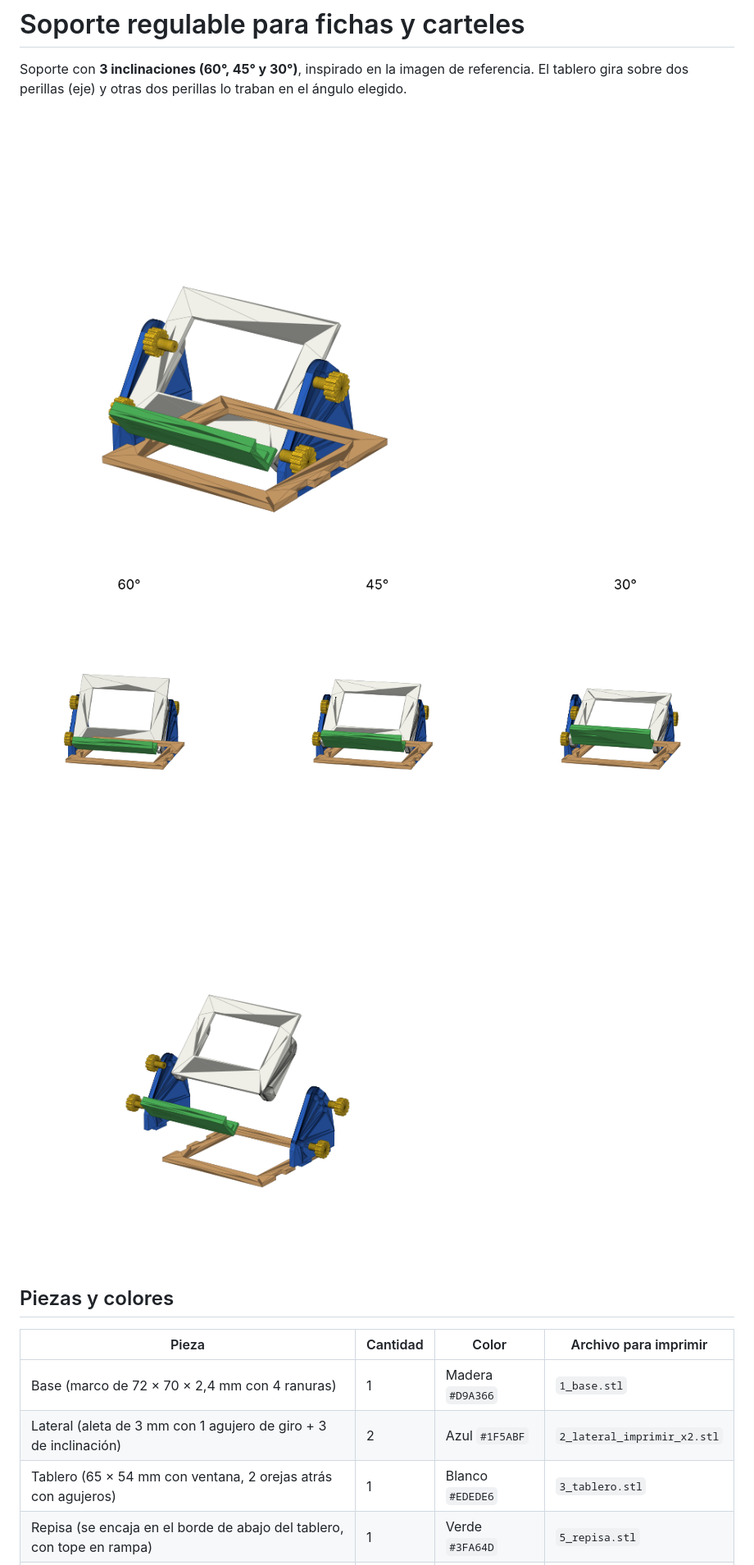
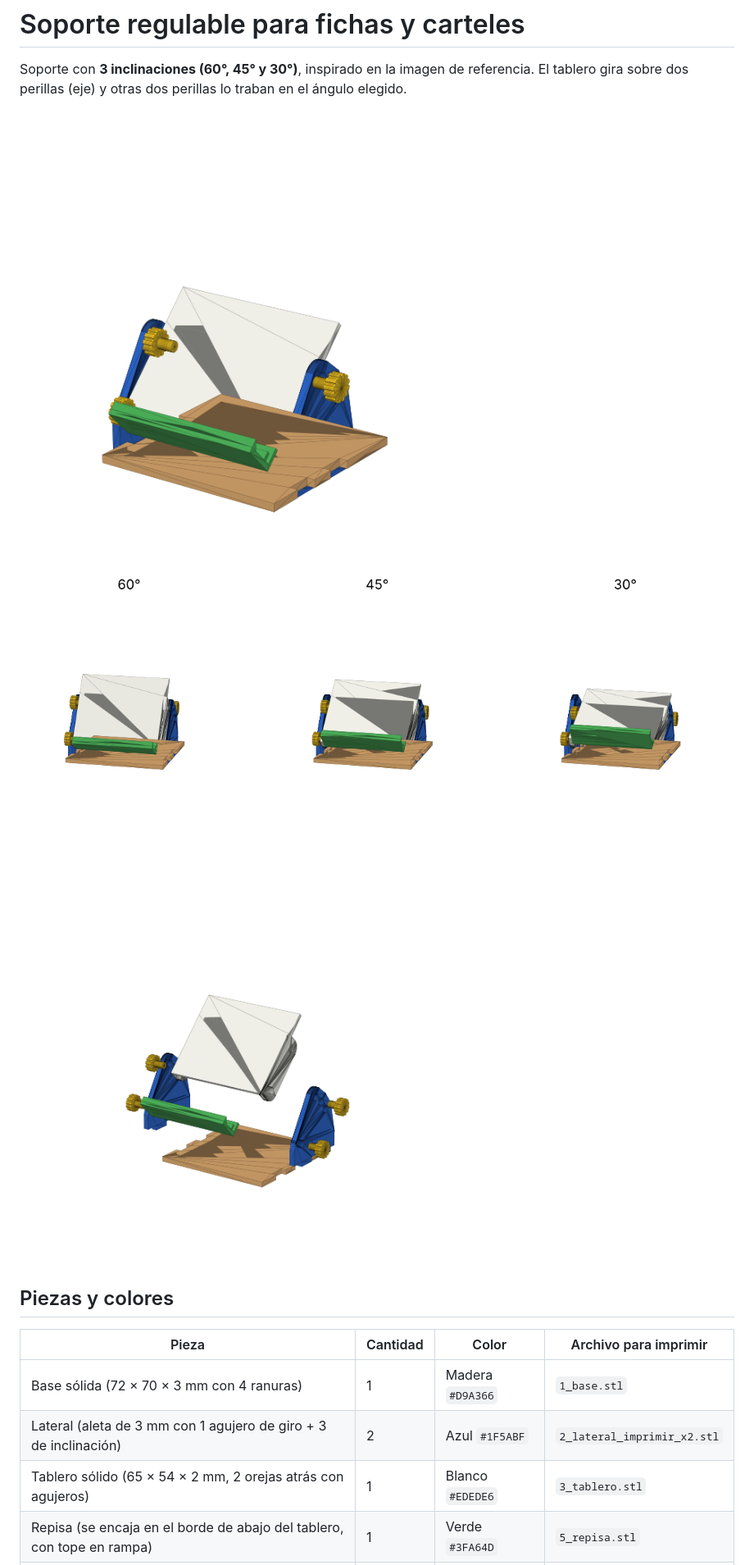
Before and after one commit to tanquecamposc-afk/new, a Markdown page: soporte-fichas-regulable/README.md, the part around one of its changes. Shown at 82% size. GitHub-like rendering; pictures changed too: soporte-fichas-regulable/vista_angulos.png, soporte-fichas-regulable/vista_armado.png, soporte-fichas-regulable/vista_piezas.png.

```diff
--- a/soporte-fichas-regulable/README.md
+++ b/soporte-fichas-regulable/README.md
@@ -11,9 +11,9 @@ El tablero gira sobre dos perillas (eje) y otras dos perillas lo traban en el á
 
 | Pieza | Cantidad | Color | Archivo para imprimir |
 |---|---|---|---|
-| Base (marco de 72 × 70 × 2,4 mm con 4 ranuras) | 1 | Madera `#D9A366` | `1_base.stl` |
+| Base sólida (72 × 70 × 3 mm con 4 ranuras) | 1 | Madera `#D9A366` | `1_base.stl` |
 | Lateral (aleta de 3 mm con 1 agujero de giro + 3 de inclinación) | 2 | Azul `#1F5ABF` | `2_lateral_imprimir_x2.stl` |
-| Tablero (65 × 54 mm con ventana, 2 orejas atrás con agujeros) | 1 | Blanco `#EDEDE6` | `3_tablero.stl` |
+| Tablero sólido (65 × 54 × 2 mm, 2 orejas atrás con agujeros) | 1 | Blanco `#EDEDE6` | `3_tablero.stl` |
 | Repisa (se encaja en el borde de abajo del tablero, con tope en rampa) | 1 | Verde `#3FA64D` | `5_repisa.stl` |
 | Perilla (cabeza Ø 10 estriada + vástago Ø 4) | 4 | Amarillo `#FFCC1A` | `4_perilla_imprimir_x4.stl` |
 
```
Also changed, not shown: other parts of soporte-fichas-regulable/README.md (+14 -7 lines), 9 other files.
